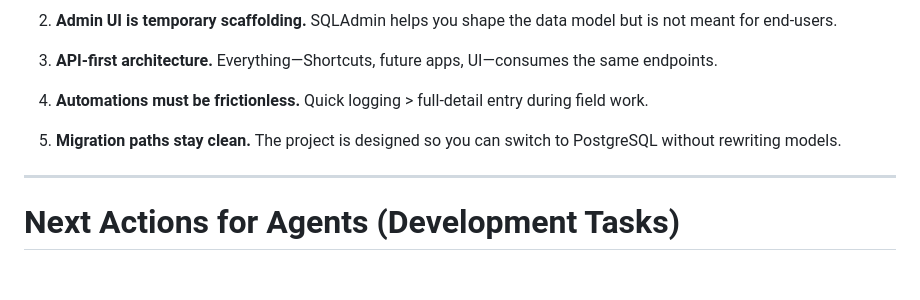
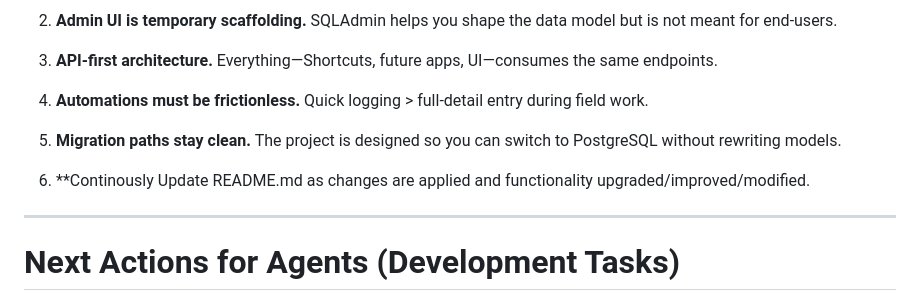
Before and after one commit to aarnt28/inventory-app, a Markdown page: agents.md, the part around the change. Drawn GitHub-style; blank space fills up the shorter version.

```diff
--- a/agents.md
+++ b/agents.md
@@ -191,6 +191,8 @@ Migration path:
 5. **Migration paths stay clean.**
    The project is designed so you can switch to PostgreSQL without rewriting models.
 
+6. **Continously Update README.md as changes are applied and functionality upgraded/improved/modified.
+
 ---
 
 # **Next Actions for Agents (Development Tasks)**
```
